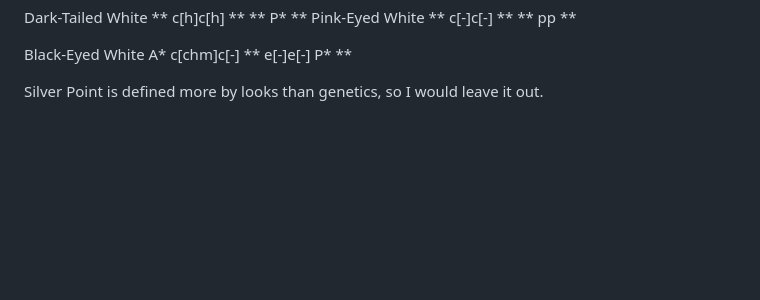
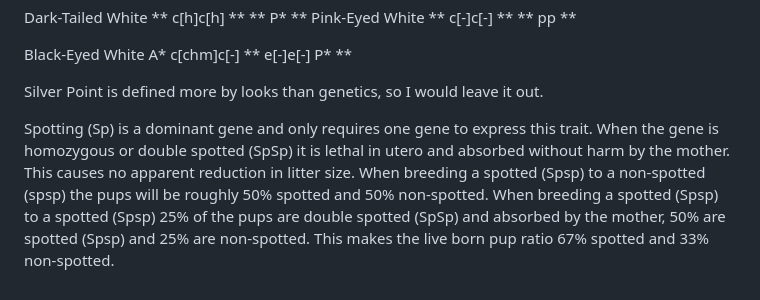
Before and after one commit to AuroraTuring/gerbil_genetics_calculator, a Markdown page: gerbil_colors.md, the part around the change. Rendered like a GitHub page; blank space fills up the shorter version.

Commit message:
Add notes about spotting

```diff
--- a/gerbil_colors.md
+++ b/gerbil_colors.md
@@ -201,3 +201,5 @@ Black-Eyed White
 	A* c[chm]c[-] ** e[-]e[-] P* **
 
 Silver Point is defined more by looks than genetics, so I would leave it out.
+
+Spotting (Sp) is a dominant gene and only requires one gene to express this trait. When the gene is homozygous or double spotted (SpSp) it is lethal in utero and absorbed without harm by the mother. This causes no apparent reduction in litter size. When breeding a spotted (Spsp) to a non-spotted (spsp) the pups will be roughly 50% spotted and 50% non-spotted. When breeding a spotted (Spsp) to a spotted (Spsp) 25% of the pups are double spotted (SpSp) and absorbed by the mother, 50% are spotted (Spsp) and 25% are non-spotted. This makes the live born pup ratio 67% spotted and 33% non-spotted.
```
